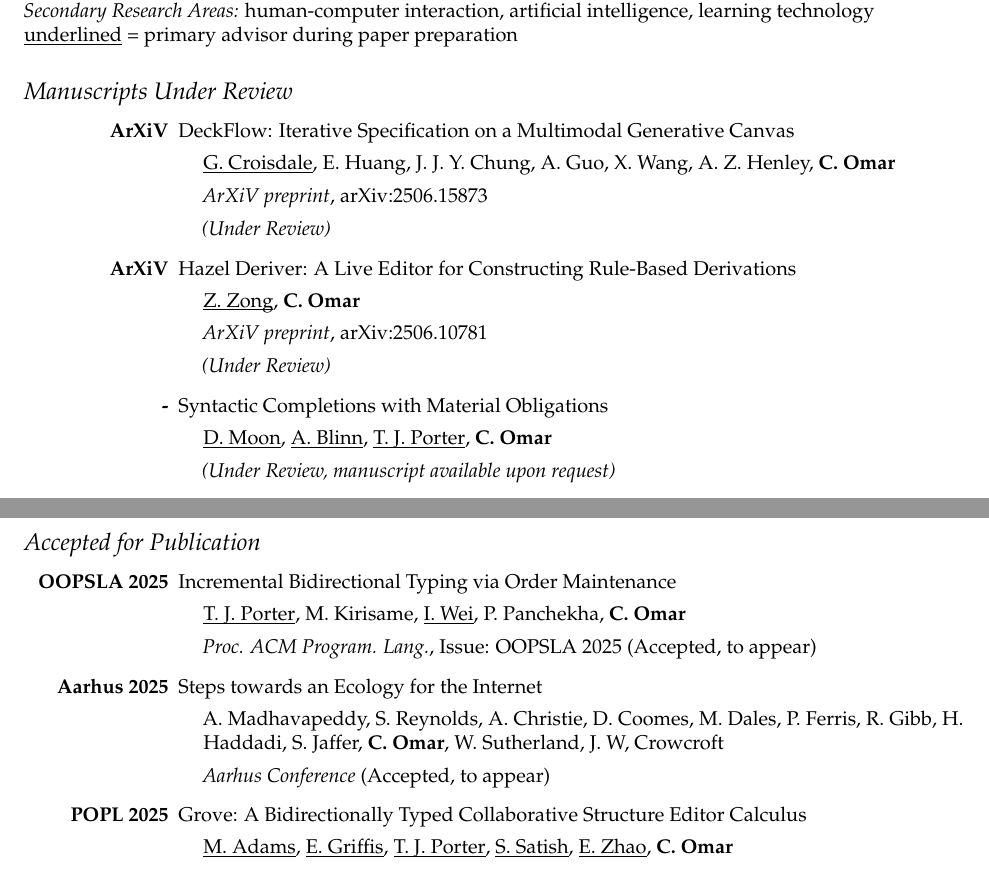
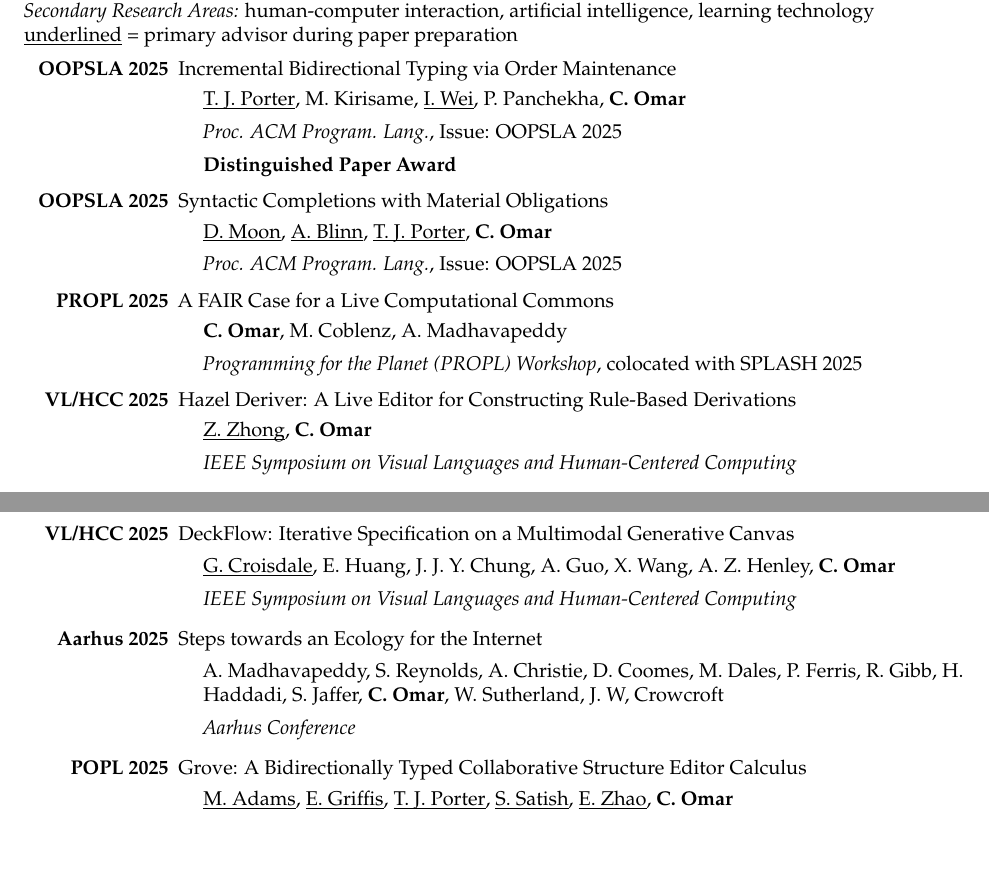
Before and after one commit to cyrus-/webpage, a LaTeX CV (omar-cv.tex): two parts of pages 2 and 3 of 11, joined at a grey line, cut so that both start at the same text. Compiled offline with pdfLaTeX.

Commit message:
October 2025 updates

```diff
--- a/omar-cv.tex
+++ b/omar-cv.tex
@@ -238,9 +239,9 @@
 \newcommand{\advisee}[1]{\underline{\smash{#1}}}
 \underline{underlined} = primary advisor during paper preparation
 
-\subsection*{Manuscripts Under Review}
+% \subsection*{Manuscripts Under Review}
 
-\begin{enumerate}[leftmargin=*, labelindent=6.5em, font=\bfseries]
+% \begin{enumerate}[leftmargin=*, labelindent=6.5em, font=\bfseries]
   % \item[CACM 2026] {Planet Hazel: A Live Collaborative Computational Authoring Environment}
   % \item[OOPSLA 2025] {Computational Authoring with Live Projections}
   % \item[OOPSLA 2025] {Incremental Type Error Localization and Recovery with Holes}
@@ -277,42 +278,52 @@
   %   \item \advisee{A. Blinn}, \advisee{X. Liang}, \advisee{J. Kim}, \textbf{C. Omar}
   %   \item \textit{Proc. ACM Program. Lang.}, Issue: OOPSLA 2024
   % \end{itemize}
-  \item[ArXiV] {DeckFlow: Iterative Specification on a Multimodal Generative Canvas}
-  \begin{itemize}
-    \item \advisee{G. Croisdale}, {E. Huang}, {J. J. Y. Chung}, A. Guo, X. Wang, A. Z. Henley, \textbf{C. Omar}
-    \item \textit{ArXiV preprint}, \href{https://arxiv.org/abs/2506.15873}{arXiv:2506.15873}
-    \item \textit{(Under Review)}
-  \end{itemize}
-  \item[ArXiV] {Hazel Deriver: A Live Editor for Constructing Rule-Based Derivations}
-  \begin{itemize}
-    \item \advisee{Z. Zong}, \textbf{C. Omar}
-    \item \textit{ArXiV preprint}, \href{https://arxiv.org/abs/2506.10781}{arXiv:2506.10781}
-    \item \textit{(Under Review)}
-  \end{itemize}
-  \item[-] {Syntactic Completions with Material Obligations}
-  \begin{itemize}
-    \item \advisee{D. Moon}, \advisee{A. Blinn}, \advisee{T. J. Porter}, \textbf{C. Omar}
-    \item \textit{(Under Review, manuscript available upon request)}
-  \end{itemize}
-\end{enumerate}
+% \end{enumerate}
 
-\subsection*{Accepted for Publication}
+% \subsection*{Accepted for Publication}
 \begin{enumerate}[leftmargin=*, labelindent=6.5em, font=\bfseries]
   % \item[-]{Syntactic Completions with Material Obligations}
   % \begin{itemize}
   %   \item \advisee{A. Blinn}, \advisee{X. Liang}, \advisee{J. Kim}, \textbf{C. Omar}
   %   \item \textit{Under Review}
   % \end{itemize}
+
   \item[OOPSLA 2025]{Incremental Bidirectional Typing via Order Maintenance}
   \begin{itemize}
     \item \advisee{T. J. Porter}, M. Kirisame, \advisee{I. Wei}, P. Panchekha, \textbf{C. Omar}
-    \item \textit{Proc. ACM Program. Lang.}, Issue: OOPSLA 2025 (Accepted, to appear)
+    \item \textit{Proc. ACM Program. Lang.}, Issue: OOPSLA 2025
+    \item \textbf{Distinguished Paper Award}
   \end{itemize}
+
+  \item[OOPSLA 2025] {Syntactic Completions with Material Obligations}
+  \begin{itemize}
+    \item \advisee{D. Moon}, \advisee{A. Blinn}, \advisee{T. J. Porter}, \textbf{C. Omar}
+    \item \textit{Proc. ACM Program. Lang.}, Issue: OOPSLA 2025
+  \end{itemize}
+
+  \item[PROPL 2025] {A FAIR Case for a Live Computational Commons}
+  \begin{itemize}
+    \item \textbf{C. Omar}, M. Coblenz, A. Madhavapeddy
+    \item \textit{Programming for the Planet (PROPL) Workshop}, colocated with SPLASH 2025
+  \end{itemize}
+
+  \item[VL/HCC 2025] {Hazel Deriver: A Live Editor for Constructing Rule-Based Derivations}
+  \begin{itemize}
+    \item \advisee{Z. Zhong}, \textbf{C. Omar}
+          \item \textit{IEEE Symposium on Visual Languages and Human-Centered Computing}
+  \end{itemize}
+  \newpage
+  \item[VL/HCC 2025] {DeckFlow: Iterative Specification on a Multimodal Generative Canvas}
+  \begin{itemize}
+    \item \advisee{G. Croisdale}, {E. Huang}, {J. J. Y. Chung}, A. Guo, X. Wang, A. Z. Henley, \textbf{C. Omar}
+          \item \textit{IEEE Symposium on Visual Languages and Human-Centered Computing}
+  \end{itemize}
+
   \item[Aarhus 2025]{Steps towards an Ecology for the Internet}
   \begin{itemize}
     \item A. Madhavapeddy, S. Reynolds, A. Christie, D. Coomes, M. Dales, P. Ferris, R. Gibb, H. Haddadi, S. Jaffer,
     \textbf{C. Omar}, W. Sutherland, J. W, Crowcroft
-    \item \textit{Aarhus Conference} (Accepted, to appear)
+    \item \textit{Aarhus Conference}
   \end{itemize}
   \item[POPL 2025]{Grove: A Bidirectionally Typed Collaborative Structure Editor Calculus}
   \begin{itemize}
```
Also changed, not shown: deckflow-vlhcc25.pdf (added), omar-cv.pdf, omar-cv.tex (10 more changed lines), 1 other file.
